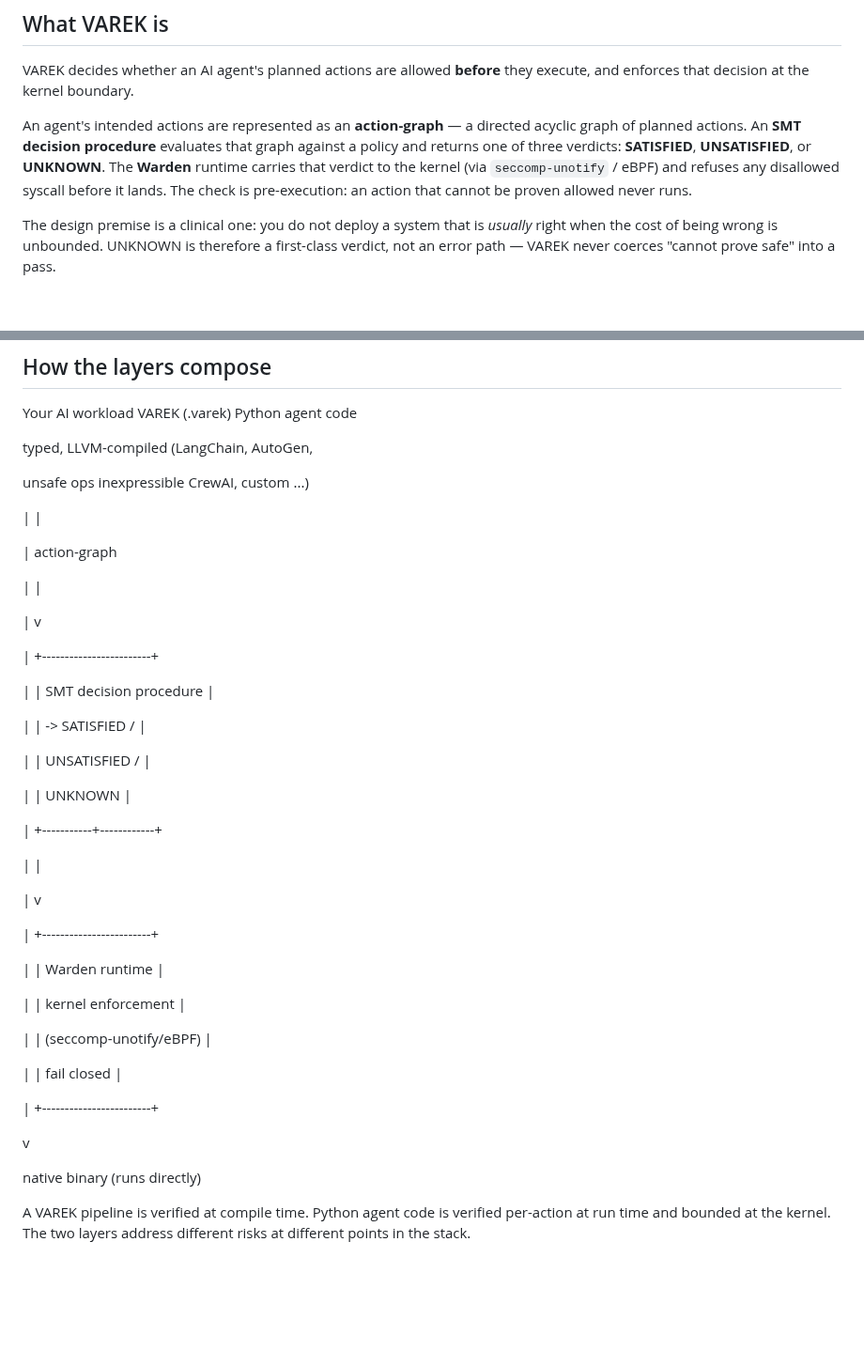
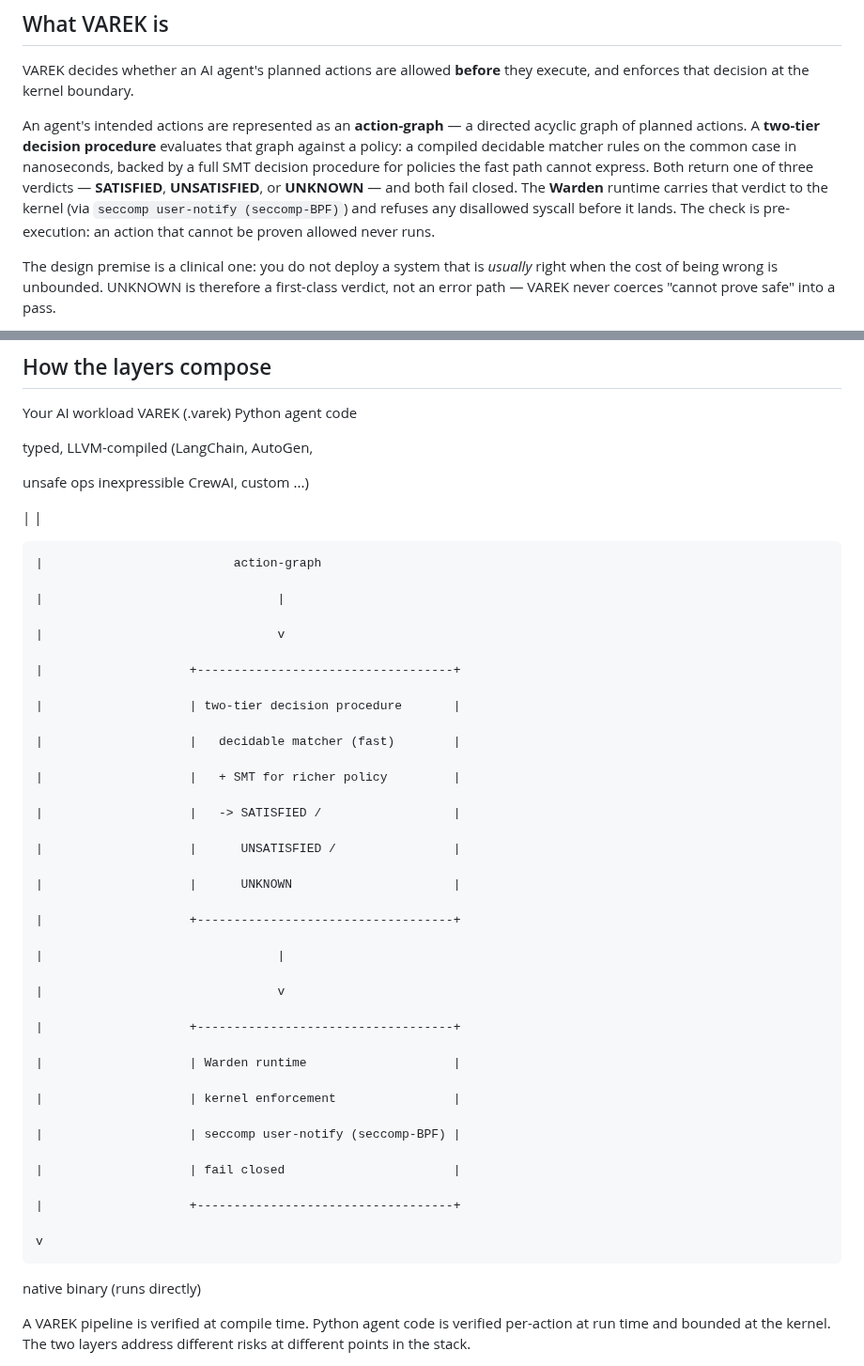
Before and after one commit to kwdoug63/varek, a Markdown page: README.md, 2 parts joined by grey strips. Shown at 94% size. GitHub-like rendering; blank space fills up the shorter version.

Commit message:
Update decision procedure description in README
docs: correct enforcement mechanism (seccomp user-notify) and align decision-procedure diagram with two-tier verdict model

````diff
--- a/README.md
+++ b/README.md
@@ -16,10 +16,8 @@ VAREK decides whether an AI agent's planned actions are allowed **before** they
 execute, and enforces that decision at the kernel boundary.
 
 An agent's intended actions are represented as an **action-graph** — a directed
-acyclic graph of planned actions. An **SMT decision procedure** evaluates that
-graph against a policy and returns one of three verdicts: **SATISFIED**,
-**UNSATISFIED**, or **UNKNOWN**. The **Warden** runtime carries that verdict to
-the kernel (via `seccomp-unotify` / eBPF) and refuses any disallowed syscall
+acyclic graph of planned actions. A **two-tier decision procedure** evaluates that graph against a policy: a compiled decidable matcher rules on the common case in nanoseconds, backed by a full SMT decision procedure for policies the fast path cannot express. Both return one of three verdicts — **SATISFIED**, **UNSATISFIED**, or **UNKNOWN** — and both fail closed. The **Warden** runtime carries that verdict to
+the kernel (via `seccomp user-notify (seccomp-BPF)`) and refuses any disallowed syscall
 before it lands. The check is pre-execution: an action that cannot be proven
 allowed never runs.
 
@@ -265,43 +263,47 @@ typed, LLVM-compiled           (LangChain, AutoGen,
 unsafe ops inexpressible        CrewAI, custom ...)
 
 |                                |
-
+```
 |                          action-graph
 
 |                                |
 
 |                                v
 
-|                    +------------------------+
+|                    +-----------------------------------+
 
-|                    | SMT decision procedure |
+|                    | two-tier decision procedure       |
 
-|                    | -> SATISFIED /         |
+|                    |   decidable matcher (fast)        |
 
-|                    |    UNSATISFIED /        |
+|                    |   + SMT for richer policy         |
 
-|                    |    UNKNOWN              |
+|                    |   -> SATISFIED /                  |
 
-|                    +-----------+------------+
+|                    |      UNSATISFIED /                |
+
+|                    |      UNKNOWN                      |
+
+|                    +-----------------------------------+
 
 |                                |
 
 |                                v
 
-|                    +------------------------+
+|                    +-----------------------------------+
 
-|                    | Warden runtime         |
+|                    | Warden runtime                    |
 
-|                    | kernel enforcement     |
+|                    | kernel enforcement                |
 
-|                    | (seccomp-unotify/eBPF) |
+|                    | seccomp user-notify (seccomp-BPF) |
 
-|                    | fail closed            |
+|                    | fail closed                       |
 
-|                    +------------------------+
+|                    +-----------------------------------+
 
 v
-
+```
 native binary (runs directly)
 
 A VAREK pipeline is verified at compile time. Python agent code is verified
````
